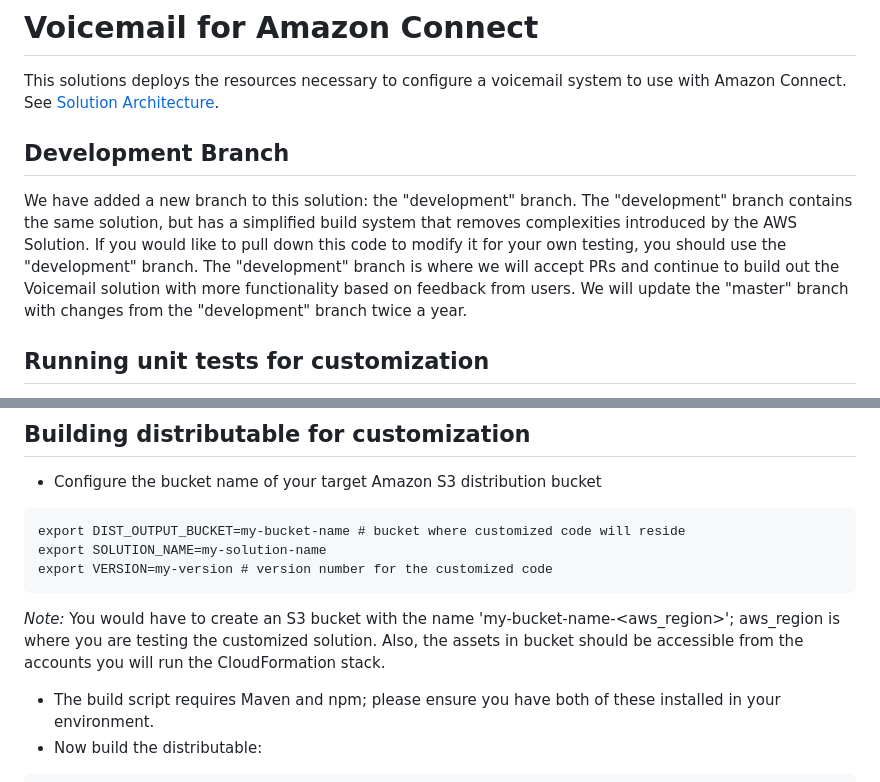
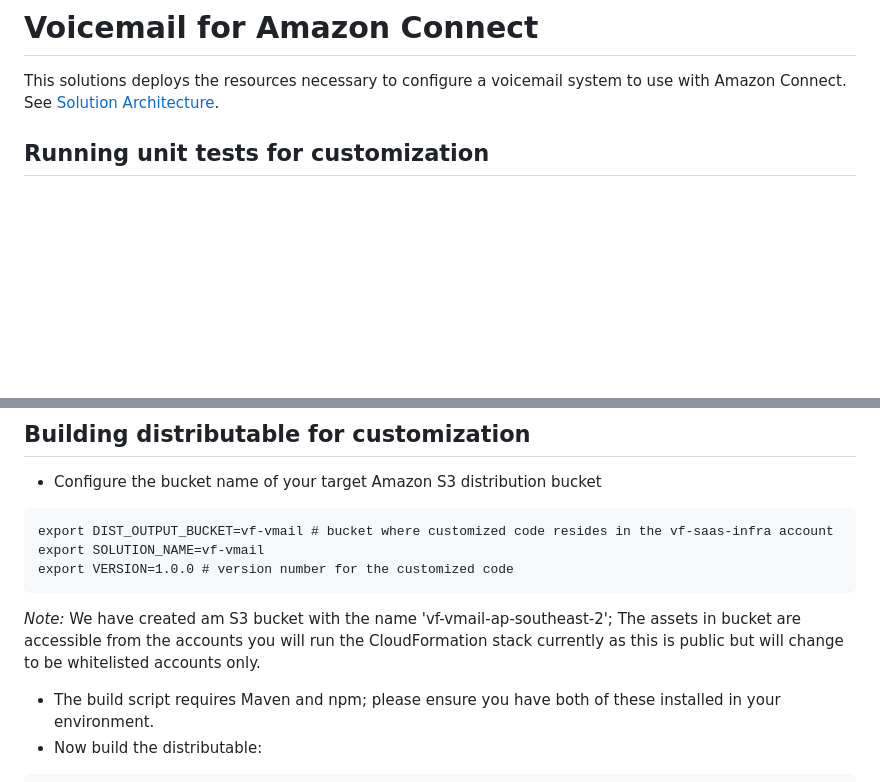
Before and after one commit to karl-mentzer-vf/aws-connect-voicemail, a Markdown page: README.md, 2 parts joined by grey strips. Rendered like a GitHub page; blank space fills up the shorter version.

````diff
--- a/README.md
+++ b/README.md
@@ -1,8 +1,5 @@
 # Voicemail for Amazon Connect
 This solutions deploys the resources necessary to configure a voicemail system to use with Amazon Connect. See [Solution Architecture](https://aws.amazon.com/solutions/implementations/voicemail-for-amazon-connect/).
-
-## Development Branch
-We have added a new branch to this solution: the "development" branch. The "development" branch contains the same solution, but has a simplified build system that removes complexities introduced by the AWS Solution. If you would like to pull down this code to modify it for your own testing, you should use the "development" branch. The "development" branch is where we will accept PRs and continue to build out the Voicemail solution with more functionality based on feedback from users. We will update the "master" branch with changes from the "development" branch twice a year.
 
 ## Running unit tests for customization
 * Clone the repository, then make the desired code changes
@@ -19,11 +16,11 @@ npm run test
 ## Building distributable for customization
 * Configure the bucket name of your target Amazon S3 distribution bucket
 ```
-export DIST_OUTPUT_BUCKET=my-bucket-name # bucket where customized code will reside
-export SOLUTION_NAME=my-solution-name
-export VERSION=my-version # version number for the customized code
+export DIST_OUTPUT_BUCKET=vf-vmail # bucket where customized code resides in the vf-saas-infra account
+export SOLUTION_NAME=vf-vmail
+export VERSION=1.0.0 # version number for the customized code
 ```
-_Note:_ You would have to create an S3 bucket with the name 'my-bucket-name-<aws_region>'; aws_region is where you are testing the customized solution. Also, the assets in bucket should be accessible from the accounts you will run the CloudFormation stack.
+_Note:_ We have created am S3 bucket with the name 'vf-vmail-ap-southeast-2'; The assets in bucket are accessible from the accounts you will run the CloudFormation stack currently as this is public but will change to be whitelisted accounts only.
 
 * The build script requires Maven and npm; please ensure you have both of these installed in your environment.
 * Now build the distributable:
````
